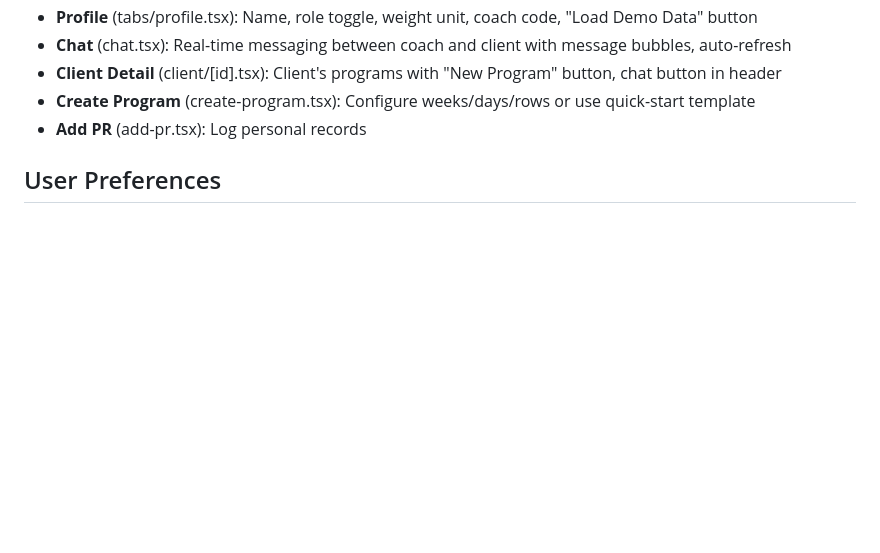
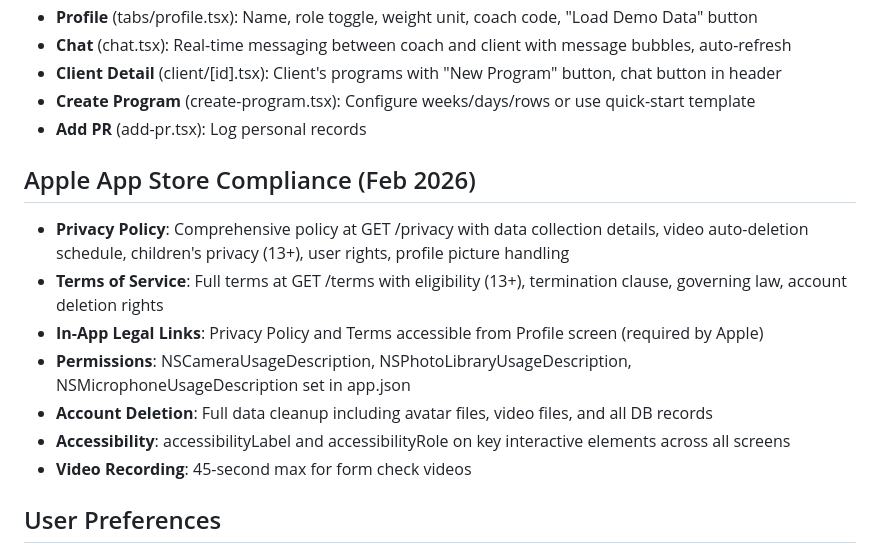
Before and after one commit to Bot360noscope/LiftFlow, a Markdown page: replit.md, the part around the change. Rendered like a GitHub page; blank space fills up the shorter version.

Commit message:
Add details on Apple App Store compliance to documentation
Update replit.md to include new sections on privacy policy, terms of service, in-app legal links, permissions, account deletion, accessibility, and video recording requirements for Apple App Store compliance.

Replit-Commit-Author: Agent
Replit-Commit-Session-Id: 46b757ba-babe-4e26-aa73-6dc52e06e0cc
Replit-Commit-Checkpoint-Type: full_checkpoint
Replit-Commit-Event-Id: 033b2090-0c11-451f-afa5-dc254b244212
Replit-Commit-Screenshot-Url: https://storage.googleapis.com/screenshot-production-us-central1/91efe93e-d061-4c26-ad2f-f26d54240ce5/46b757ba-babe-4e26-aa73-6dc52e06e0cc/unmdqI7
Replit-Helium-Checkpoint-Created: true

```diff
--- a/replit.md
+++ b/replit.md
@@ -47,6 +47,15 @@ LiftFlow is a mobile fitness coaching app built with Expo + Express. It centers
 - **Create Program** (create-program.tsx): Configure weeks/days/rows or use quick-start template
 - **Add PR** (add-pr.tsx): Log personal records
 
+## Apple App Store Compliance (Feb 2026)
+- **Privacy Policy**: Comprehensive policy at GET /privacy with data collection details, video auto-deletion schedule, children's privacy (13+), user rights, profile picture handling
+- **Terms of Service**: Full terms at GET /terms with eligibility (13+), termination clause, governing law, account deletion rights
+- **In-App Legal Links**: Privacy Policy and Terms accessible from Profile screen (required by Apple)
+- **Permissions**: NSCameraUsageDescription, NSPhotoLibraryUsageDescription, NSMicrophoneUsageDescription set in app.json
+- **Account Deletion**: Full data cleanup including avatar files, video files, and all DB records
+- **Accessibility**: accessibilityLabel and accessibilityRole on key interactive elements across all screens
+- **Video Recording**: 45-second max for form check videos
+
 ## User Preferences
 - Fonts: Rubik (400, 500, 600, 700)
 - Dark theme with orange primary color
```
